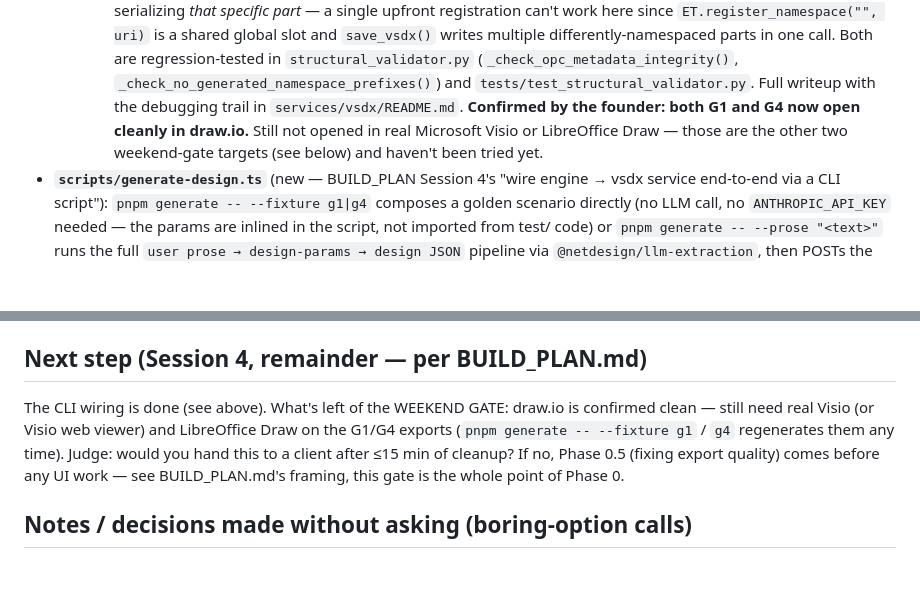
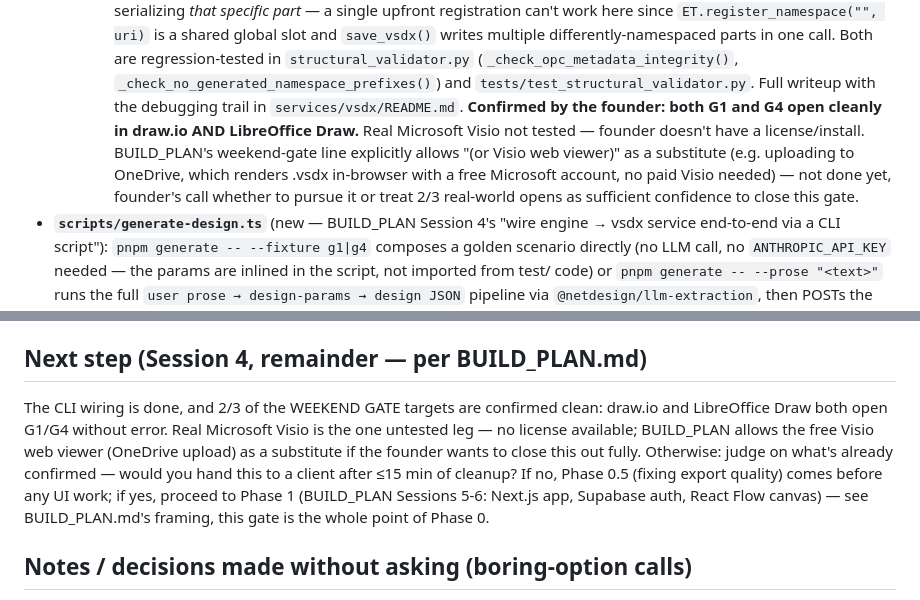
Before and after one commit to aiagency-sudo/netdesign-saas, a Markdown page: TODO.md, 2 parts joined by grey strips. Rendered like a GitHub page; blank space fills up the shorter version.

Commit message:
Record LibreOffice Draw confirmation in weekend-gate status
Founder confirmed G1/G4 also open cleanly in LibreOffice Draw. 2/3 weekend-
gate targets now clean (draw.io + LibreOffice Draw); real Visio untested
(no license available) - noted the free web-viewer substitute BUILD_PLAN
allows, left the call on whether to pursue it to the founder.

```diff
--- a/TODO.md
+++ b/TODO.md
@@ -80,9 +80,13 @@ state below.
     (`_check_opc_metadata_integrity()`, `_check_no_generated_namespace_prefixes()`)
     and `tests/test_structural_validator.py`. Full writeup with the debugging
     trail in `services/vsdx/README.md`. **Confirmed by the founder: both G1
-    and G4 now open cleanly in draw.io.** Still not opened in real
-    Microsoft Visio or LibreOffice Draw — those are the other two
-    weekend-gate targets (see below) and haven't been tried yet.
+    and G4 open cleanly in draw.io AND LibreOffice Draw.** Real Microsoft
+    Visio not tested — founder doesn't have a license/install. BUILD_PLAN's
+    weekend-gate line explicitly allows "(or Visio web viewer)" as a
+    substitute (e.g. uploading to OneDrive, which renders .vsdx in-browser
+    with a free Microsoft account, no paid Visio needed) — not done yet,
+    founder's call whether to pursue it or treat 2/3 real-world opens as
+    sufficient confidence to close this gate.
 - **`scripts/generate-design.ts`** (new — BUILD_PLAN Session 4's "wire
   engine → vsdx service end-to-end via a CLI script"): `pnpm generate --
   --fixture g1|g4` composes a golden scenario directly (no LLM call, no
@@ -106,12 +110,15 @@ state below.
 
 ## Next step (Session 4, remainder — per BUILD_PLAN.md)
 
-The CLI wiring is done (see above). What's left of the WEEKEND GATE: draw.io
-is confirmed clean — still need real Visio (or Visio web viewer) and
-LibreOffice Draw on the G1/G4 exports (`pnpm generate -- --fixture g1` /
-`g4` regenerates them any time). Judge: would you hand this to a client
-after ≤15 min of cleanup? If no, Phase 0.5 (fixing export quality) comes
-before any UI work — see BUILD_PLAN.md's framing, this gate is the whole
+The CLI wiring is done, and 2/3 of the WEEKEND GATE targets are confirmed
+clean: draw.io and LibreOffice Draw both open G1/G4 without error. Real
+Microsoft Visio is the one untested leg — no license available; BUILD_PLAN
+allows the free Visio web viewer (OneDrive upload) as a substitute if the
+founder wants to close this out fully. Otherwise: judge on what's already
+confirmed — would you hand this to a client after ≤15 min of cleanup? If
+no, Phase 0.5 (fixing export quality) comes before any UI work; if yes,
+proceed to Phase 1 (BUILD_PLAN Sessions 5-6: Next.js app, Supabase auth,
+React Flow canvas) — see BUILD_PLAN.md's framing, this gate is the whole
 point of Phase 0.
 
 ## Notes / decisions made without asking (boring-option calls)
```
